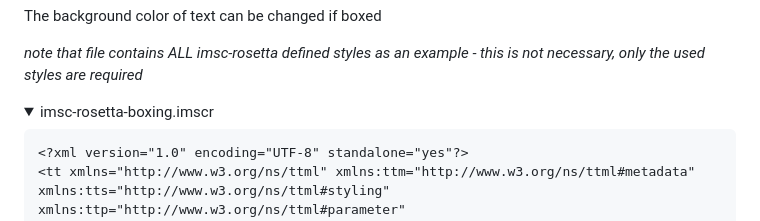
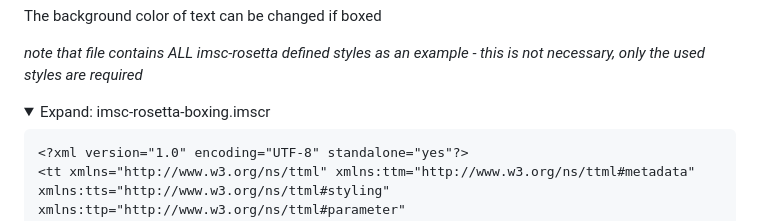
Before and after one commit to imsc-rosetta/imsc-rosetta-specification, a Markdown page: samples/imsc-rosetta-boxing.imscr.md, the part around one of its changes. Drawn GitHub-style; folded sections open.

````diff
--- a/samples/imsc-rosetta-boxing.imscr.md
+++ b/samples/imsc-rosetta-boxing.imscr.md
@@ -19,7 +19,7 @@ The background color of text can be changed if boxed
 *note that file contains ALL imsc-rosetta defined styles as an example - this is not necessary, only the used styles are required*
 
 
-<details><summary>imsc-rosetta-boxing.imscr</summary>
+<details><summary>Expand: imsc-rosetta-boxing.imscr</summary>
 
 ```
 <?xml version="1.0" encoding="UTF-8" standalone="yes"?>
````
Also changed, not shown: other parts of samples/imsc-rosetta-boxing.imscr.md (+3 -21 lines), samples/imsc-rosetta-alignment.imscr.md (+7 -25 lines), samples/images/imsc-rosetta-alignment.imscr/3611.88.png, samples/images/imsc-rosetta-boxing.imscr/3645.76.png, samples/images/imsc-rosetta-boxing.imscr/3649.88.png, 4 other files.
